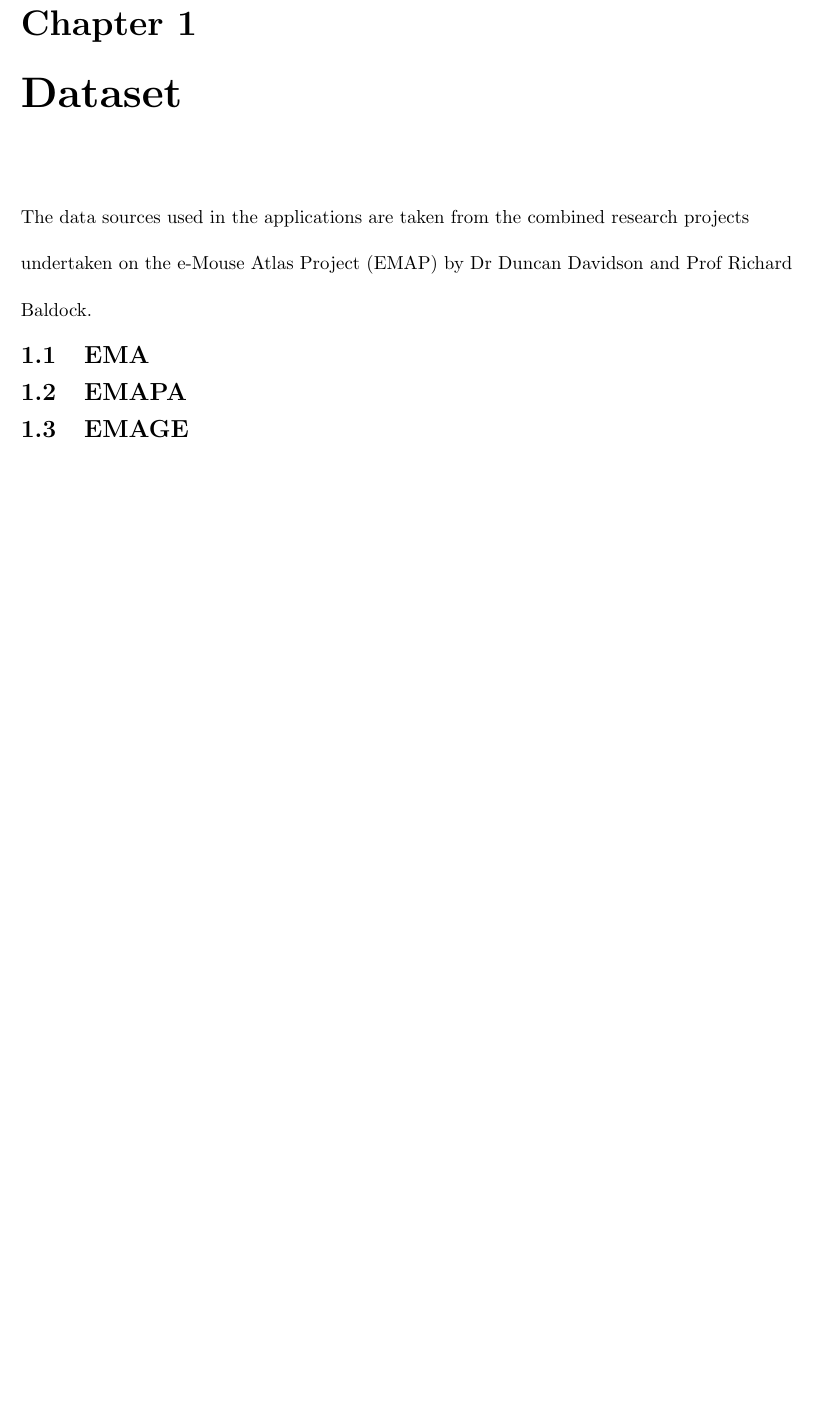
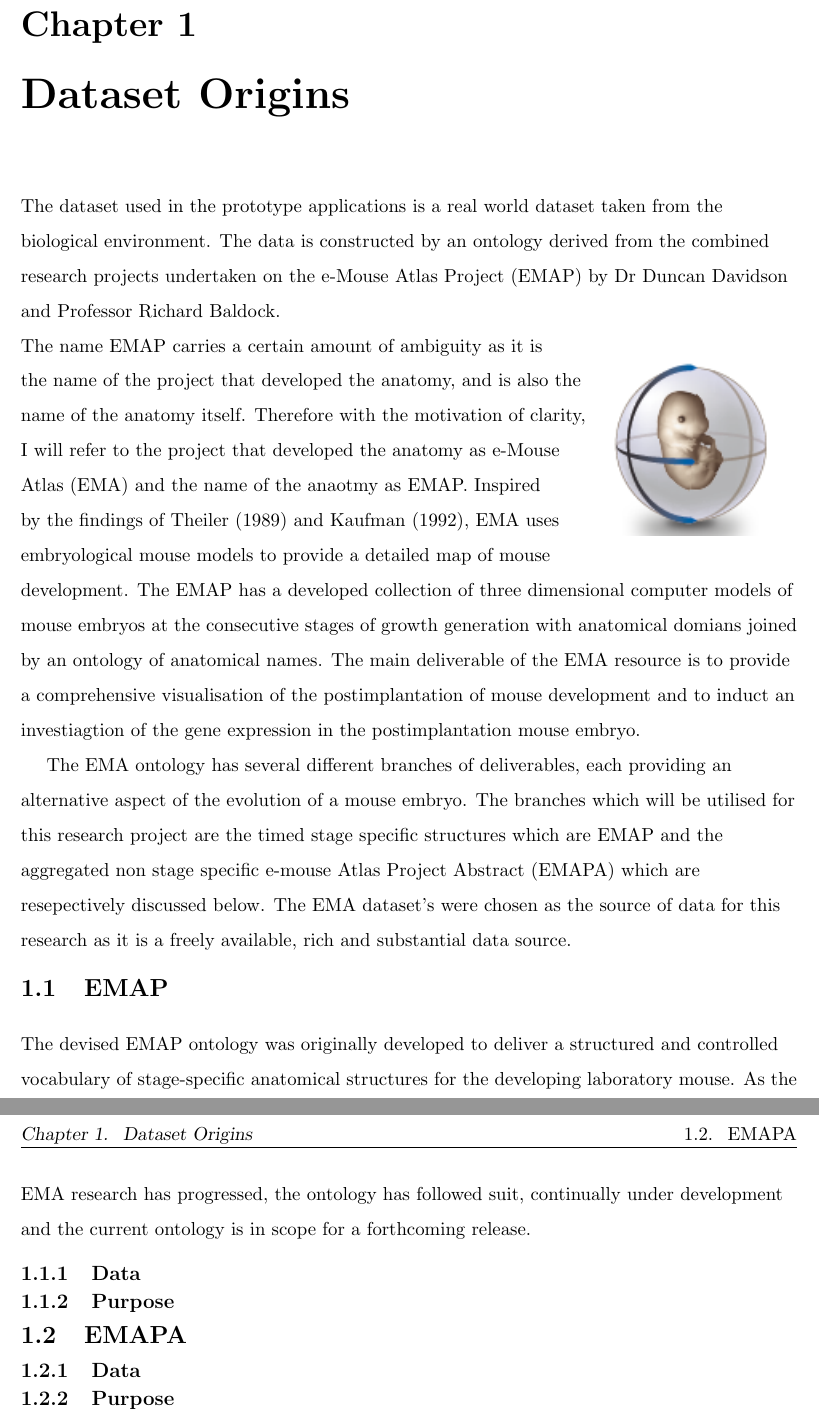
Before and after one commit to cgwguthrie/maniacal-efficacious, a LaTeX thesis (main.tex, which reads chapters/chpt1_dataset.tex, chapters/dataset.tex, dissertationProject.cls): part of page 5 of 7 before the commit and two parts of pages 5 and 6 of 8 after it, the two joined at a grey line, cut so that both start at the same text, the shorter picture padded with empty space. Compiled offline with pdfLaTeX; a LaTeX package or settings file that is missing is left out.

Commit message:
Updated first chapter significantly

```diff
--- /dev/null
+++ b/chapters/chpt1_dataset.tex
@@ -0,0 +1,12 @@
+\chapter{Dataset Origins}
+The dataset used in the prototype applications is a real world dataset taken from the biological environment. The data is constructed by an ontology derived from the combined research projects undertaken on the e-Mouse Atlas Project (EMAP) by Dr Duncan Davidson and Professor Richard Baldock.\begin{wrapfigure}{r}{0.25\textwidth}\includegraphics[width=0.9\linewidth]{images/ema_logo}\end{wrapfigure} The name EMAP carries a certain amount of ambiguity as it is the name of the project that developed the anatomy, and is also the name of the anatomy itself. Therefore with the motivation of clarity, I will refer to the project that developed the anatomy as e-Mouse Atlas (EMA) and the name of the anaotmy as EMAP. Inspired by the findings of Theiler (1989) and Kaufman (1992), EMA uses embryological mouse models to provide a detailed map of mouse development. The EMAP has a developed collection of three dimensional computer models of mouse embryos at the consecutive stages of growth generation with anatomical domians joined by an ontology of anatomical names. The main deliverable of the EMA resource is to provide a comprehensive visualisation of the postimplantation of mouse development and to induct an investiagtion of the gene expression in the postimplantation mouse embryo.
+
+The EMA ontology has several different branches of deliverables, each providing an alternative aspect of the evolution of a mouse embryo. The branches which will be utilised for this research project are the timed stage specific structures which are EMAP and the aggregated non stage specific e-mouse Atlas Project Abstract (EMAPA) which are resepectively discussed below. The EMA dataset's were chosen as the source of data for this research as it is a freely available, rich and substantial data source.
+
+\section{EMAP}
+The devised EMAP ontology was originally developed to deliver a structured and controlled vocabulary of stage-specific anatomical structures for the developing laboratory mouse. As the EMA research has progressed, the ontology has followed suit, continually under development and the current ontology is in scope for a forthcoming release.
+\subsection{Data}
+\subsection{Purpose}
+\section{EMAPA}
+\subsection{Data}
+\subsection{Purpose}
--- a/chapters/dataset.tex
+++ /dev/null
@@ -1,5 +0,0 @@
-\chapter{Dataset}
-The data sources used in the applications are taken from the combined research projects undertaken on the e-Mouse Atlas Project (EMAP) by Dr Duncan Davidson and Prof Richard Baldock.
-\section{EMA}
-\section{EMAPA}
-\section{EMAGE}
--- a/dissertationProject.cls
+++ b/dissertationProject.cls
@@ -2,13 +2,13 @@
 \NeedsTeXFormat{LaTeX2e}
 \ProvidesClass{dissertationProject}
 \LoadClass[11pt, oneside, a4paper]{book}
-\usepackage{geometry}
-\usepackage{setspace}
+\RequirePackage{geometry}
+\RequirePackage{setspace}
 
 \geometry{margin=1in}
-\renewcommand{\baselinestretch}{2}
+\renewcommand{\baselinestretch}{1.5}
 
-
+\RequirePackage{wrapfig}
 \RequirePackage[english]{babel}
 \RequirePackage[utf8]{inputenc}
 \RequirePackage{graphicx}
@@ -17,6 +17,7 @@
 \RequirePackage{fancyhdr}
 \pagestyle{fancy}
 \fancyhf{}
+\headheight 14pt
 \fancyhead[OR]{\nouppercase\rightmark}
 \lhead{\slshape\nouppercase{\leftmark}}
 \cfoot{\thepage}
```
Also changed, not shown: main.tex (+2 -2 lines), chapters/chpt2_data_source.tex (renamed from chapters/data_source.tex), images/ema_logo.jpg (added), main.pdf, 9 other files.
